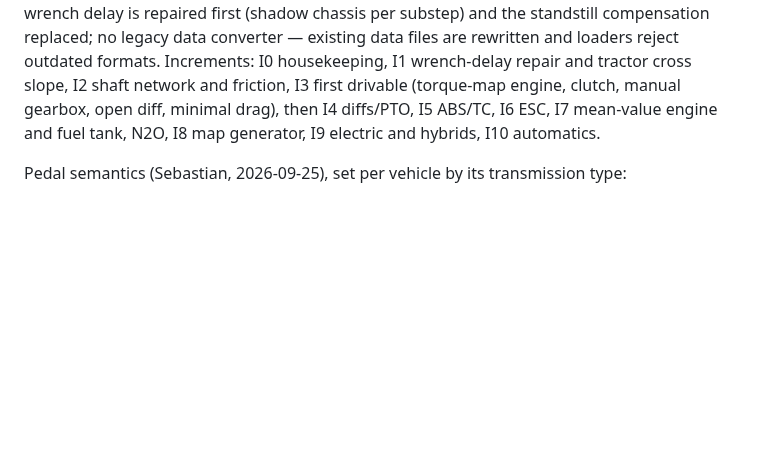
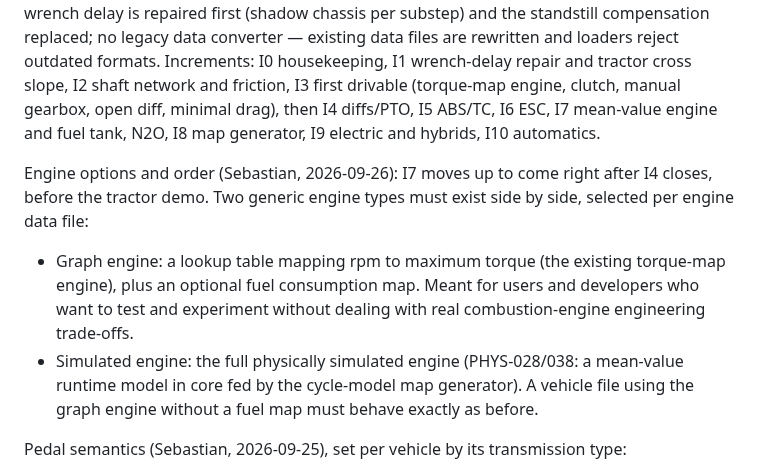
Before and after one commit to SebastianDanielFrenz/physics_sim, a Markdown page: PLAN.md, the part around the change. Drawn GitHub-style; blank space fills up the shorter version.

Commit message:
plan: I7 moves ahead of the tractor demo; graph engine and simulated engine as two engine types
Co-Authored-By: Claude Opus 5.5 <noreply@anthropic.com>

```diff
--- a/PLAN.md
+++ b/PLAN.md
@@ -673,6 +673,18 @@ I3 first drivable (torque-map engine, clutch, manual gearbox, open diff,
 minimal drag), then I4 diffs/PTO, I5 ABS/TC, I6 ESC, I7 mean-value engine and
 fuel tank, N2O, I8 map generator, I9 electric and hybrids, I10 automatics.
 
+Engine options and order (Sebastian, 2026-09-26): I7 moves up to come right
+after I4 closes, before the tractor demo. Two generic engine types must exist
+side by side, selected per engine data file:
+- Graph engine: a lookup table mapping rpm to maximum torque (the existing
+  torque-map engine), plus an optional fuel consumption map. Meant for users
+  and developers who want to test and experiment without dealing with real
+  combustion-engine engineering trade-offs.
+- Simulated engine: the full physically simulated engine (PHYS-028/038: a
+  mean-value runtime model in core fed by the cycle-model map generator).
+A vehicle file using the graph engine without a fuel map must behave exactly
+as before.
+
 Pedal semantics (Sebastian, 2026-09-25), set per vehicle by its transmission
 type:
 - Manual: the pedal requests 0-100 % of the engine's gross (indicated) torque
```
